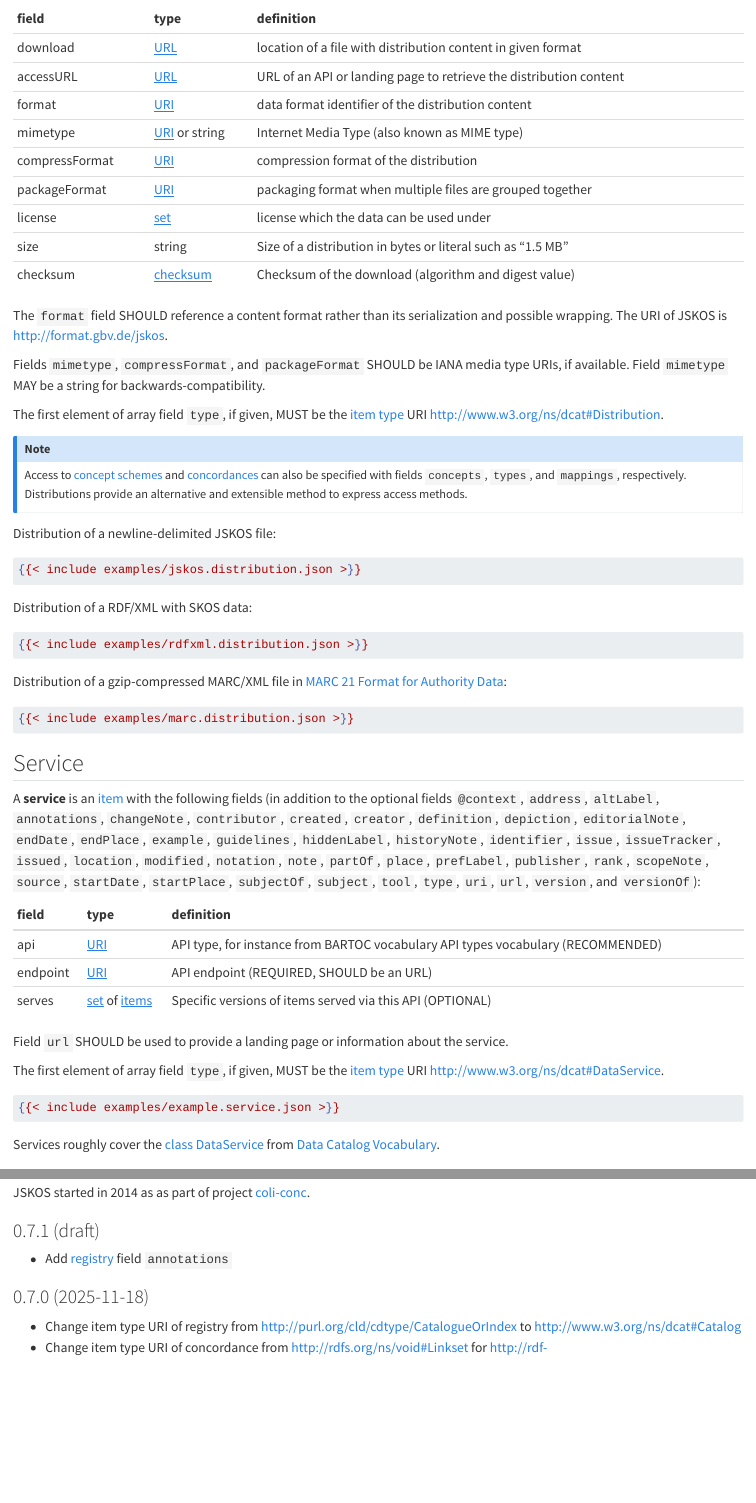
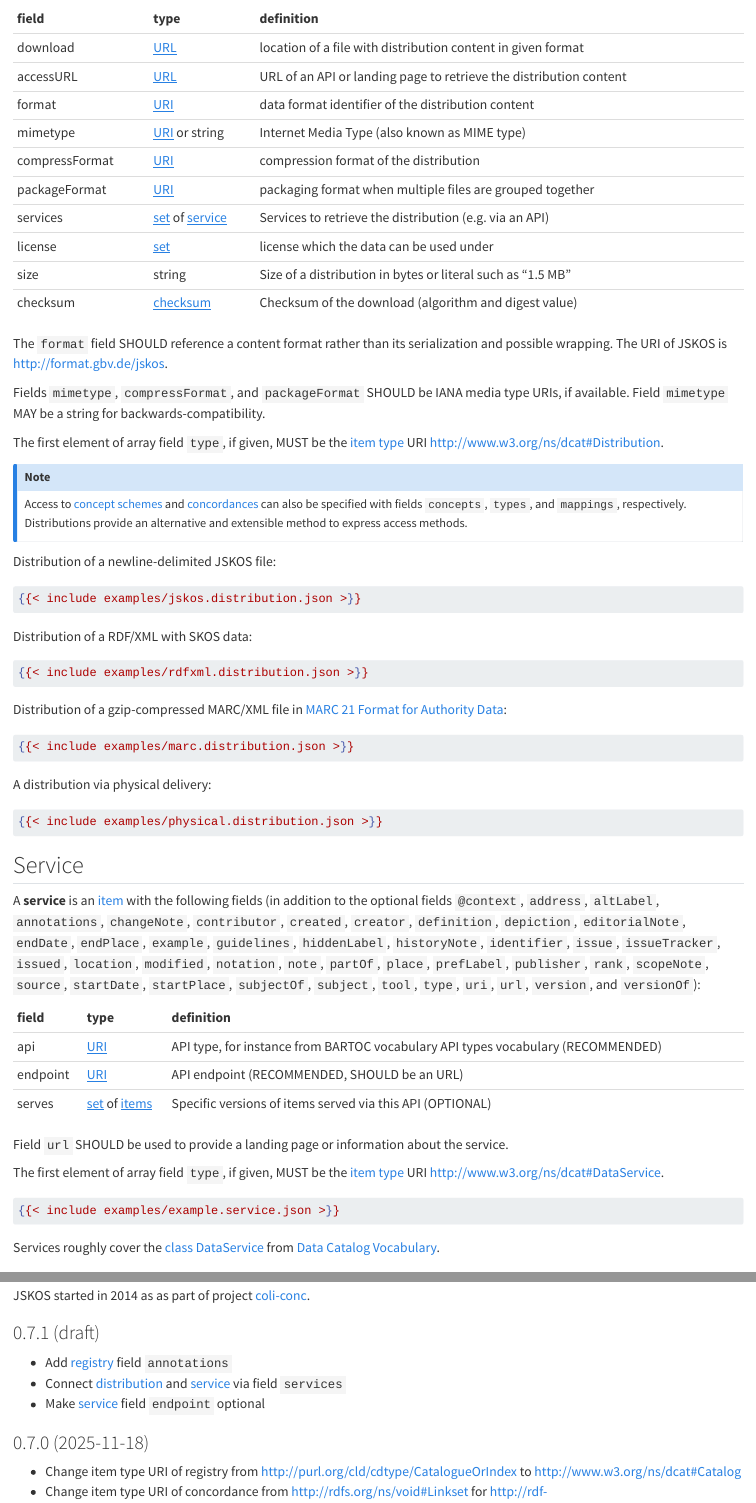
Before and after one commit to gbv/jskos, a Quarto document (jskos.qmd): the page in a window 1100 px wide, from 16410 px down, and a second part further down, joined at a grey line. Rendered offline with R 4.5, knitr and Pandoc in place of Quarto, with nearby package versions.

Commit message:
Connect distribution & service via field services

````diff
--- a/context.json
+++ b/context.json
@@ -211,6 +211,10 @@
       "@id": "http://www.w3.org/ns/dcat#distribution",
       "@container": "@set"
     },
+    "services": {
+      "@id": "http://www.w3.org/ns/dcat#accessService",
+      "@container": "@set"
+    },
     "download": "http://www.w3.org/ns/dcat#downloadURL",
     "accessURL": "http://www.w3.org/ns/dcat#accessURL",
     "checksum": "http://spdx.org/rdf/terms#checksum",
--- a/jskos.qmd
+++ b/jskos.qmd
@@ -814,17 +814,18 @@ optional fields `@context`, `address`, `altLabel`, `annotations`, `changeNote`,
 
 Distributions roughly cover the class [Distribution](https://www.w3.org/TR/vocab-dcat-3/#Class:Distribution) from [Data Catalog Vocabulary](https://www.w3.org/TR/vocab-dcat-3/).
 
-field          type            definition
--------------- --------------- ------------------------------------------------------------------
-download       [URL]           location of a file with distribution content in given format
-accessURL      [URL]           URL of an API or landing page to retrieve the distribution content
-format         [URI]           data format identifier of the distribution content
-mimetype       [URI] or string Internet Media Type (also known as MIME type)
-compressFormat [URI]           compression format of the distribution
-packageFormat  [URI]           packaging format when multiple files are grouped together
-license        [set]           license which the data can be used under
-size           string          Size of a distribution in bytes or literal such as "1.5 MB"
-checksum       [checksum]      Checksum of the download (algorithm and digest value)
+field          type               definition
+-------------- ------------------ ------------------------------------------------------------------
+download       [URL]              location of a file with distribution content in given format
+accessURL      [URL]              URL of an API or landing page to retrieve the distribution content
+format         [URI]              data format identifier of the distribution content
+mimetype       [URI] or string    Internet Media Type (also known as MIME type)
+compressFormat [URI]              compression format of the distribution
+packageFormat  [URI]              packaging format when multiple files are grouped together
+services       [set] of [service] Services to retrieve the distribution (e.g. via an API)
+license        [set]              license which the data can be used under
+size           string             Size of a distribution in bytes or literal such as "1.5 MB"
+checksum       [checksum]         Checksum of the download (algorithm and digest value)
 
 The `format` field SHOULD reference a content format rather than its
 serialization and possible wrapping. The URI of JSKOS is
@@ -862,6 +863,11 @@ Authority Data](https://www.loc.gov/marc/authority/):
 {{< include examples/marc.distribution.json >}}
 ```
 
+A distribution via physical delivery:
+
+```{.json}
+{{< include examples/physical.distribution.json >}}
+```
 :::
 
 ## Service
@@ -881,7 +887,7 @@ optional fields `@context`, `address`, `altLabel`, `annotations`, `changeNote`,
 field         type              definition
 ------------- ----------------- --------------------------------------------------------------------------------
 api           [URI]             API type, for instance from BARTOC vocabulary API types vocabulary (RECOMMENDED)
-endpoint      [URI]             API endpoint (REQUIRED, SHOULD be an URL)
+endpoint      [URI]             API endpoint (RECOMMENDED, SHOULD be an URL)
 serves        [set] of [items]  Specific versions of items served via this API (OPTIONAL)
 
 Field `url` SHOULD be used to provide a landing page or information about the service.
@@ -1562,6 +1568,8 @@ JSKOS started in 2014 as as part of project [coli-conc](https://coli-conc.gbv.de
 ### 0.7.1 (draft) {-}
 
 - Add [registry] field `annotations`
+- Connect [distribution] and [service] via field `services`
+- Make [service] field `endpoint` optional
 
 ### 0.7.0 (2025-11-18) {-}
 
--- a/schemas/distribution.schema.json
+++ b/schemas/distribution.schema.json
@@ -53,6 +53,11 @@
       "description": "data format identifier of the file",
       "$ref": "resource.schema.json#/definitions/uri"
     },
+    "services": {
+      "description": "Services to access the distribution via an API",
+      "type": "array",
+      "items": { "$ref": "service.schema.json" }
+    },
     "license": {
       "description": "Licenses which the data can be used under",
       "$ref": "concept.schema.json#/definitions/conceptSet"
--- a/schemas/service.schema.json
+++ b/schemas/service.schema.json
@@ -2,7 +2,7 @@
   "$id": "https://gbv.github.io/jskos/service.schema.json",
   "$schema": "https://json-schema.org/draft/2019-09/schema",
   "title": "JSKOS Service",
-  "description": "A web service to read and/or write data via an API",
+  "description": "A service to read and/or write data (in most cases an web service with API)",
   "type": "object",
   "allOf": [
     {
@@ -22,6 +22,5 @@
       "description": "Specific versions of items served via this API",
       "$ref": "item.schema.json#/definitions/itemSet"
     }
-  },
-  "required": [ "endpoint" ]
+  }
 }
````
